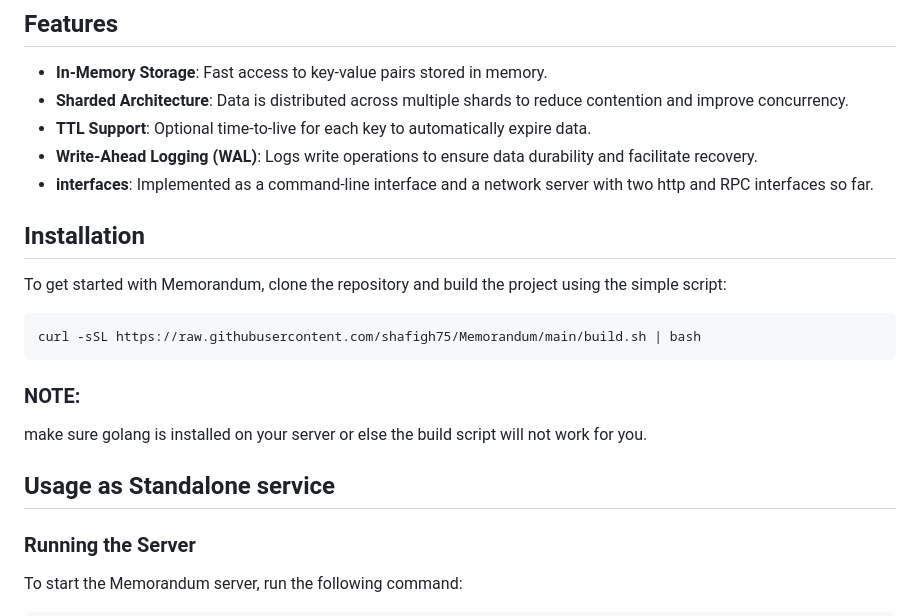
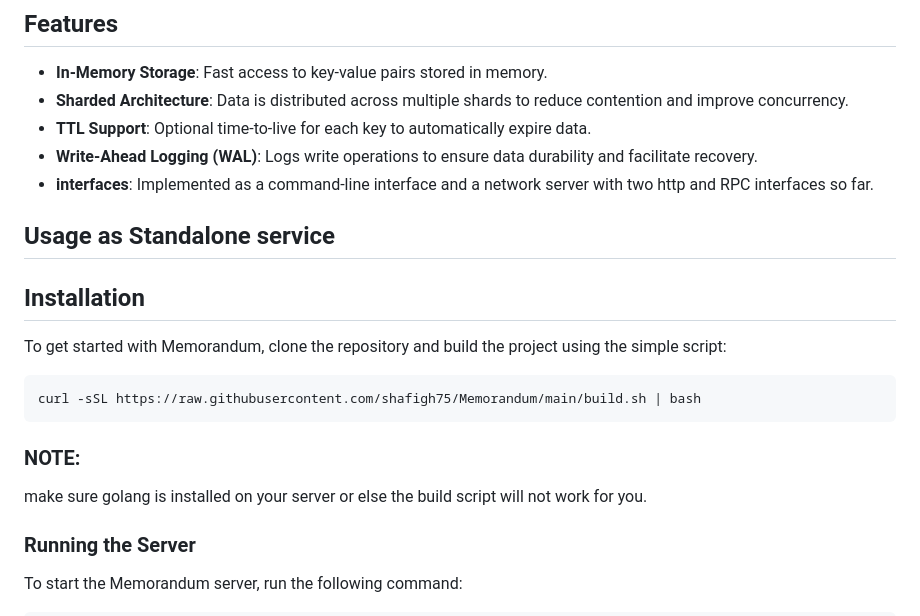
Before and after one commit to shafigh75/Memorandum, a Markdown page: README.md, the part around the change. Drawn GitHub-style.

```diff
--- a/README.md
+++ b/README.md
@@ -20,6 +20,9 @@ The recent shift towards more restrictive licensing models in some popular datab
 - **Write-Ahead Logging (WAL)**: Logs write operations to ensure data durability and facilitate recovery.
 - **interfaces**: Implemented as a command-line interface and a network server with two http and RPC interfaces so far.
 
+
+## Usage as Standalone service
+
 ## Installation
 To get started with Memorandum, clone the repository and build the project using the simple script:
 
@@ -29,7 +32,6 @@ curl -sSL https://raw.githubusercontent.com/shafigh75/Memorandum/main/build.sh |
 ### NOTE:
 make sure golang is installed on your server or else the build script will not work for you.
 
-## Usage as Standalone service
 ### Running the Server
 To start the Memorandum server, run the following command:
 
```
